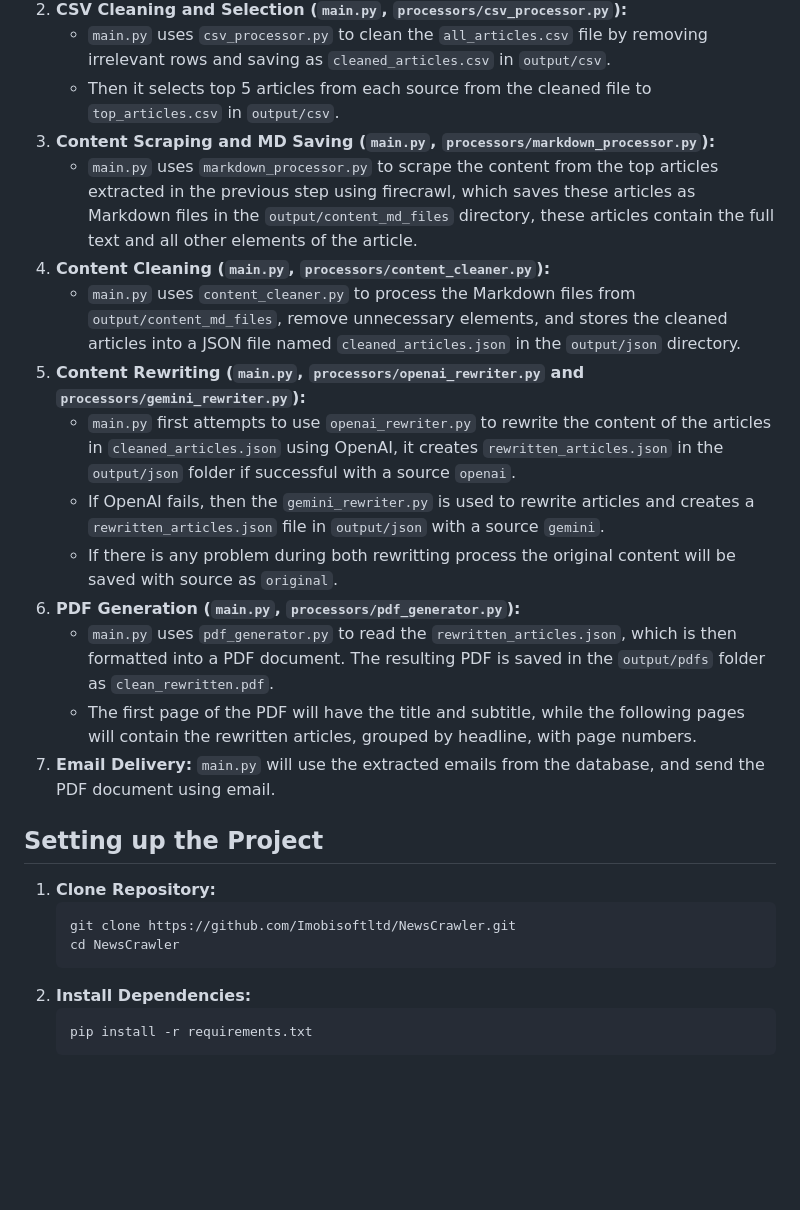
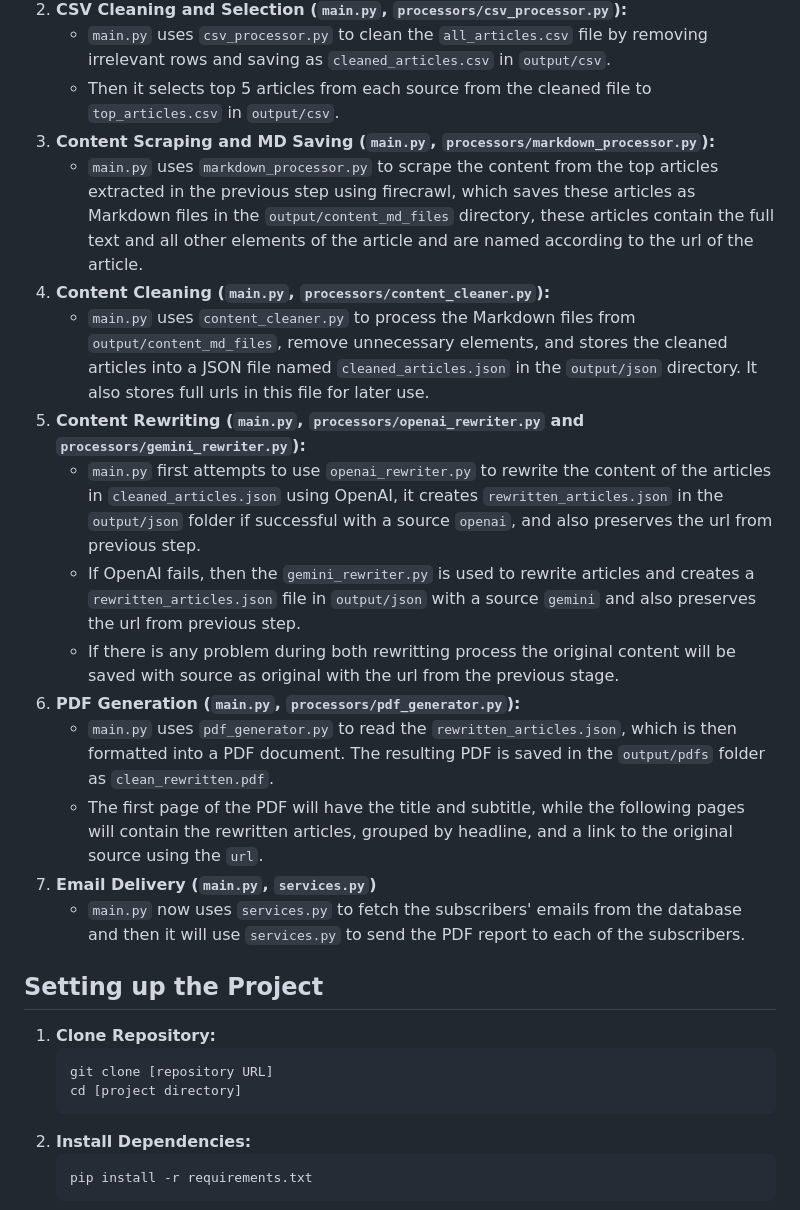
Before and after one commit to abrarshah-12/News_Crawler, a Markdown page: README.md, the part around the change printed below. GitHub-like rendering; blank space fills up the shorter version.

````diff
--- a/README.md
+++ b/README.md
@@ -55,24 +58,25 @@ Here's a step-by-step overview of how data flows through the application:
     *   `main.py` uses `csv_processor.py` to clean the `all_articles.csv` file by removing irrelevant rows and saving as `cleaned_articles.csv` in `output/csv`.
     *   Then it selects top 5 articles from each source from the cleaned file to `top_articles.csv` in `output/csv`.
 3.  **Content Scraping and MD Saving (`main.py`, `processors/markdown_processor.py`):**
-    *   `main.py` uses `markdown_processor.py` to scrape the content from the top articles extracted in the previous step using firecrawl, which saves these articles as Markdown files in the `output/content_md_files` directory, these articles contain the full text and all other elements of the article.
+    *   `main.py` uses `markdown_processor.py` to scrape the content from the top articles extracted in the previous step using firecrawl, which saves these articles as Markdown files in the `output/content_md_files` directory, these articles contain the full text and all other elements of the article and are named according to the url of the article.
 4.  **Content Cleaning (`main.py`, `processors/content_cleaner.py`):**
-    *   `main.py` uses `content_cleaner.py` to process the Markdown files from `output/content_md_files`, remove unnecessary elements, and stores the cleaned articles into a JSON file named `cleaned_articles.json` in the `output/json` directory.
+    *   `main.py` uses `content_cleaner.py` to process the Markdown files from `output/content_md_files`, remove unnecessary elements, and stores the cleaned articles into a JSON file named `cleaned_articles.json` in the `output/json` directory. It also stores full urls in this file for later use.
 5.  **Content Rewriting (`main.py`, `processors/openai_rewriter.py` and `processors/gemini_rewriter.py`):**
-    *   `main.py` first attempts to use `openai_rewriter.py` to rewrite the content of the articles in `cleaned_articles.json` using OpenAI, it creates `rewritten_articles.json` in the `output/json` folder if successful with a source `openai`.
-    *   If OpenAI fails, then the `gemini_rewriter.py` is used to rewrite articles and creates a `rewritten_articles.json` file in `output/json` with a source `gemini`.
-    * If there is any problem during both rewritting process the original content will be saved with source as `original`.
+    *   `main.py` first attempts to use `openai_rewriter.py` to rewrite the content of the articles in `cleaned_articles.json` using OpenAI, it creates `rewritten_articles.json` in the `output/json` folder if successful with a source `openai`, and also preserves the url from previous step.
+    *   If OpenAI fails, then the `gemini_rewriter.py` is used to rewrite articles and creates a `rewritten_articles.json` file in `output/json` with a source `gemini` and also preserves the url from previous step.
+    *   If there is any problem during both rewritting process the original content will be saved with source as original with the url from the previous stage.
 6.  **PDF Generation (`main.py`, `processors/pdf_generator.py`):**
     *   `main.py` uses `pdf_generator.py` to read the `rewritten_articles.json`, which is then formatted into a PDF document. The resulting PDF is saved in the `output/pdfs` folder as `clean_rewritten.pdf`.
-    *   The first page of the PDF will have the title and subtitle, while the following pages will contain the rewritten articles, grouped by headline, with page numbers.
-7. **Email Delivery:** `main.py` will use the extracted emails from the database, and send the PDF document using email.
+    *   The first page of the PDF will have the title and subtitle, while the following pages will contain the rewritten articles, grouped by headline, and a link to the original source using the `url`.
+7.  **Email Delivery (`main.py`, `services.py`)**
+     *   `main.py` now uses `services.py` to fetch the subscribers' emails from the database and then it will use `services.py` to send the PDF report to each of the subscribers.
 
 ## Setting up the Project
 
 1.  **Clone Repository:**
     ```bash
-    git clone https://github.com/Imobisoftltd/NewsCrawler.git
-    cd NewsCrawler
+    git clone [repository URL]
+    cd [project directory]
     ```
 2.  **Install Dependencies:**
     ```bash
````
Also changed, not shown: other parts of README.md (+47 -52 lines).
